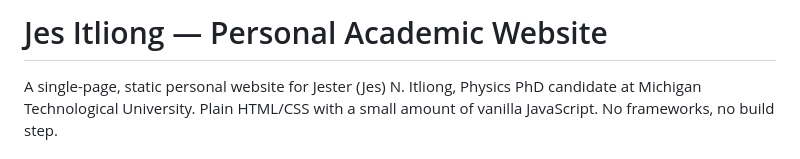
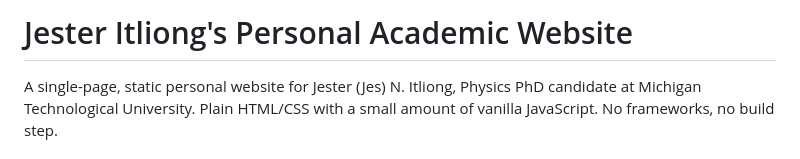
Before and after one commit to jnitlion/jnitlion.github.io, a Markdown page: README.md, the part around the change. GitHub-like rendering.

```diff
--- a/README.md
+++ b/README.md
@@ -1,4 +1,4 @@
-# Jes Itliong — Personal Academic Website
+# Jester Itliong's Personal Academic Website
 
 A single-page, static personal website for Jester (Jes) N. Itliong, Physics PhD
 candidate at Michigan Technological University. Plain HTML/CSS with a small
```
